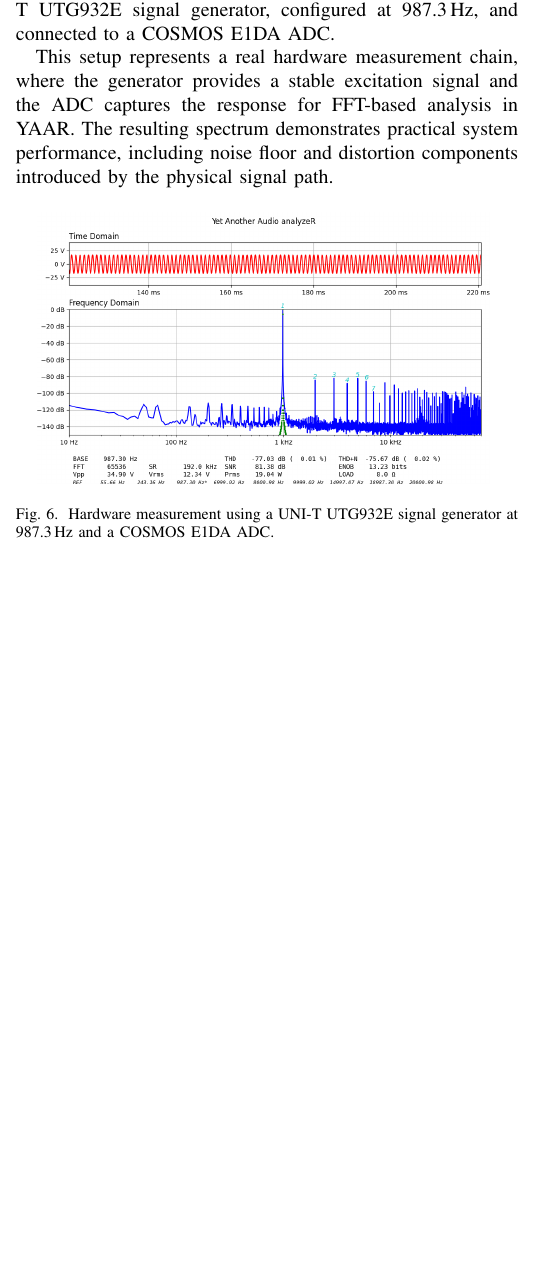
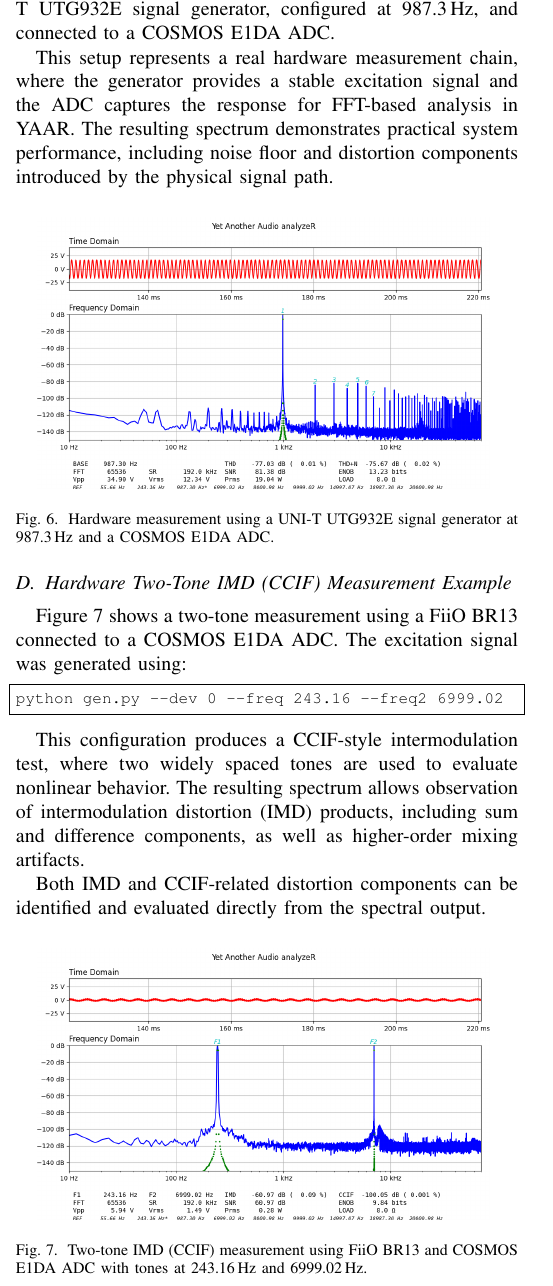
Before and after one commit to george-biro/yet-another-audio-analyzer, a LaTeX paper (doc/yaar_manual.tex): part of one column of page 6 of 7, cut so that both start at the same text, the shorter picture padded with empty space. Compiled offline with pdfLaTeX.

Commit message:
improved documentaiton

```diff
--- a/doc/yaar_manual.tex
+++ b/doc/yaar_manual.tex
@@ -640,6 +640,25 @@ This setup represents a real hardware measurement chain, where the generator pro
 \label{fig:hwtest_987hz}
 \end{figure}
 
+\subsection{Hardware Two-Tone IMD (CCIF) Measurement Example}
+
+Figure~\ref{fig:hwtest_ccif} shows a two-tone measurement using a FiiO BR13 connected to a COSMOS E1DA ADC. The excitation signal was generated using:
+
+\begin{lstlisting}[style=shellstyle]
+python gen.py --dev 0 --freq 243.16 --freq2 6999.02
+\end{lstlisting}
+
+This configuration produces a CCIF-style intermodulation test, where two widely spaced tones are used to evaluate nonlinear behavior. The resulting spectrum allows observation of intermodulation distortion (IMD) products, including sum and difference components, as well as higher-order mixing artifacts.
+
+Both IMD and CCIF-related distortion components can be identified and evaluated directly from the spectral output.
+
+\begin{figure}[H]
+\centering
+\includegraphics[width=0.9\columnwidth]{fiio3br_243Hz_6999Hz.png}
+\caption{Two-tone IMD (CCIF) measurement using FiiO BR13 and COSMOS E1DA ADC with tones at \SI{243.16}{Hz} and \SI{6999.02}{Hz}.}
+\label{fig:hwtest_ccif}
+\end{figure}
+
 \section{Troubleshooting}
 \subsection{No Input or Empty Display}
 Check the selected device index with \texttt{--list}, verify the correct channel number, and confirm that the chosen device supports the requested sample rate.
```
Also changed, not shown: doc/fiio3br_243Hz_6999Hz.png (added), doc/yaar_manual.pdf.
